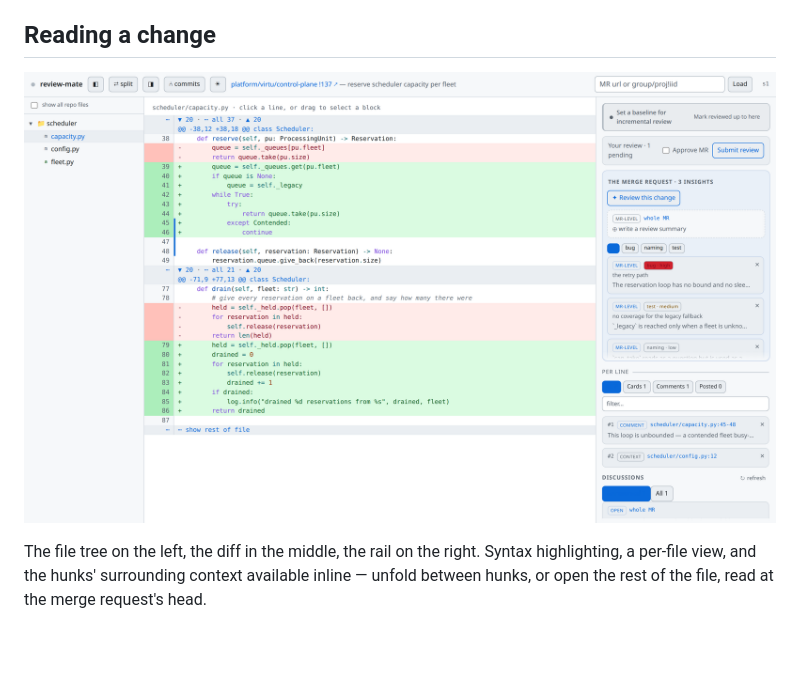
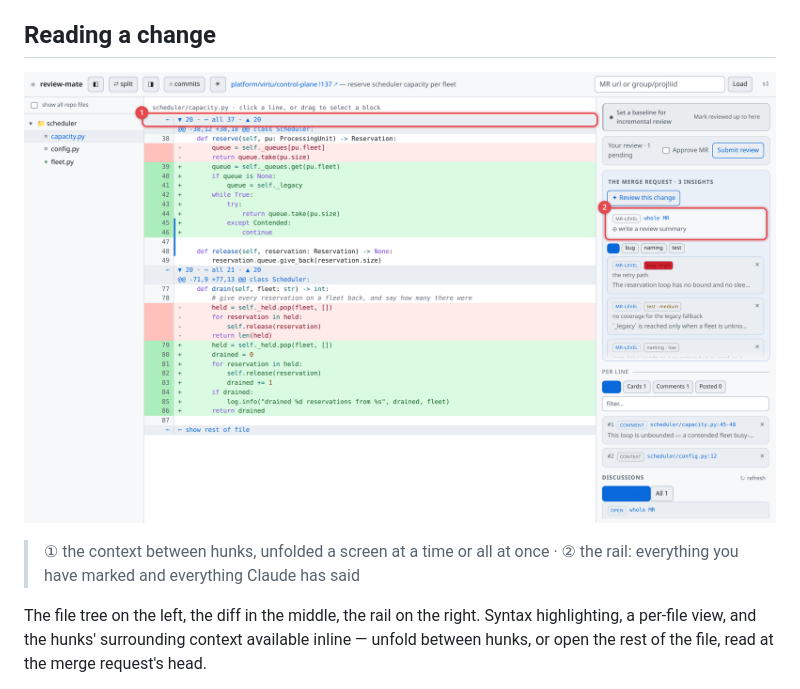
Before and after one commit to Joacchim/review-mate-prototype, a Markdown page: docs/features.md, the part around one of its changes. Rendered like a GitHub page; pictures changed too: docs/images/diff.png, docs/images/insights.png; blank space fills up the shorter version.

```diff
--- a/docs/features.md
+++ b/docs/features.md
@@ -23,6 +23,9 @@ open, it was merged or closed.
 
 ![A change, its files, and the rail](images/diff.png)
 
+> ① the context between hunks, unfolded a screen at a time or all at once · ② the rail: everything
+> you have marked and everything Claude has said
+
 The file tree on the left, the diff in the middle, the rail on the right. Syntax highlighting, a
 per-file view, and the hunks' surrounding context available inline — unfold between hunks, or open
 the rest of the file, read at the merge request's head.
```
Also changed, not shown: other parts of docs/features.md (+14 -0 lines), docs/images/claude-channel.png, docs/images/consent.png, docs/images/review-channel.png, docs/images/self-review.png, 1 other file.
